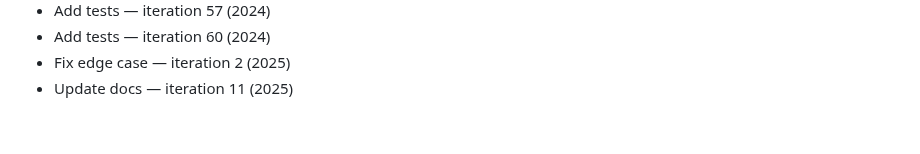
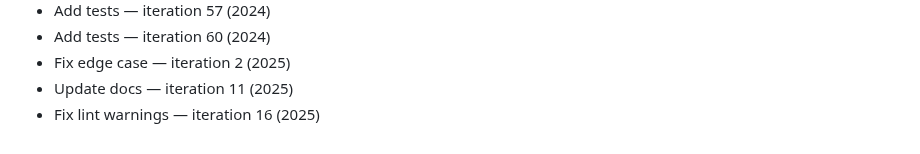
Before and after one commit to rflvfx/skills-bootstrap, a Markdown page: notes.md, the part around the change. GitHub-like rendering.

Commit message:
Add feature

```diff
--- a/notes.md
+++ b/notes.md
@@ -225,3 +225,4 @@
 - Add tests — iteration 60 (2024)
 - Fix edge case — iteration 2 (2025)
 - Update docs — iteration 11 (2025)
+- Fix lint warnings — iteration 16 (2025)
```
